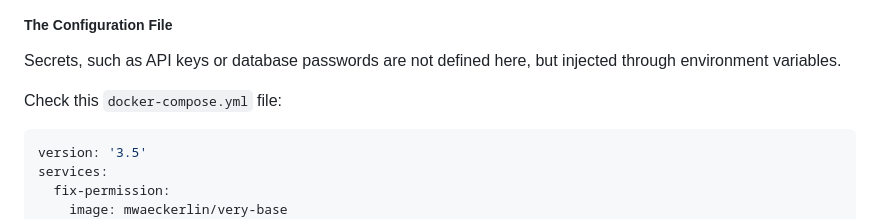
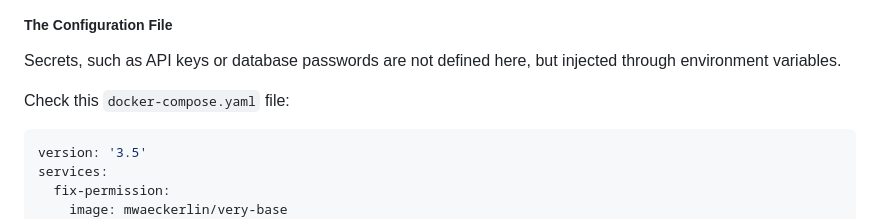
Before and after one commit to mwaeckerlin/reverse-proxy, a Markdown page: README.md, the part around the change. GitHub-like rendering.

Commit message:
rename yml to yaml

````diff
--- a/README.md
+++ b/README.md
@@ -97,7 +97,7 @@ Because Let's Encrypt must be able to write into `/etc/letsencrypt` and `/acme`,
 
 Secrets, such as API keys or database passwords are not defined here, but injected through environment variables.
 
-Check this `docker-compose.yml` file:
+Check this `docker-compose.yaml` file:
 
 ```yaml
 version: '3.5'
````
